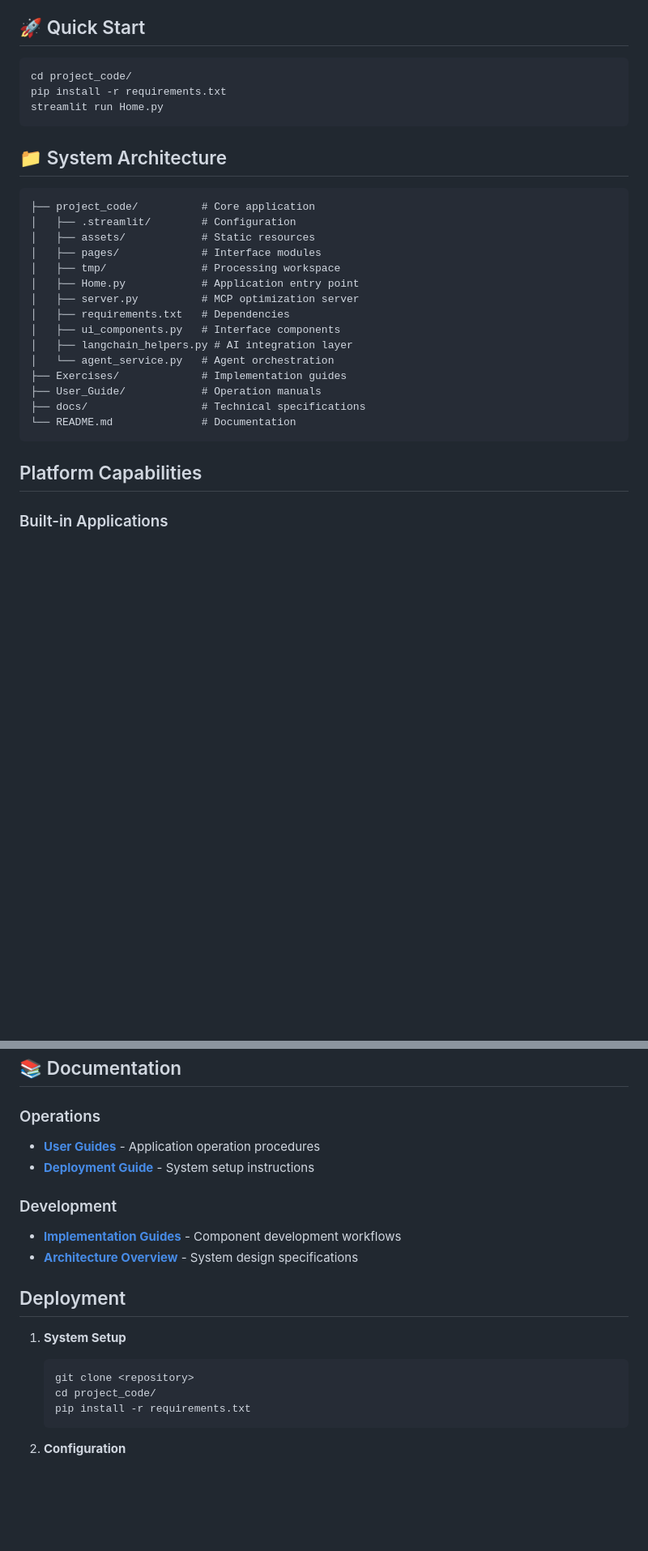
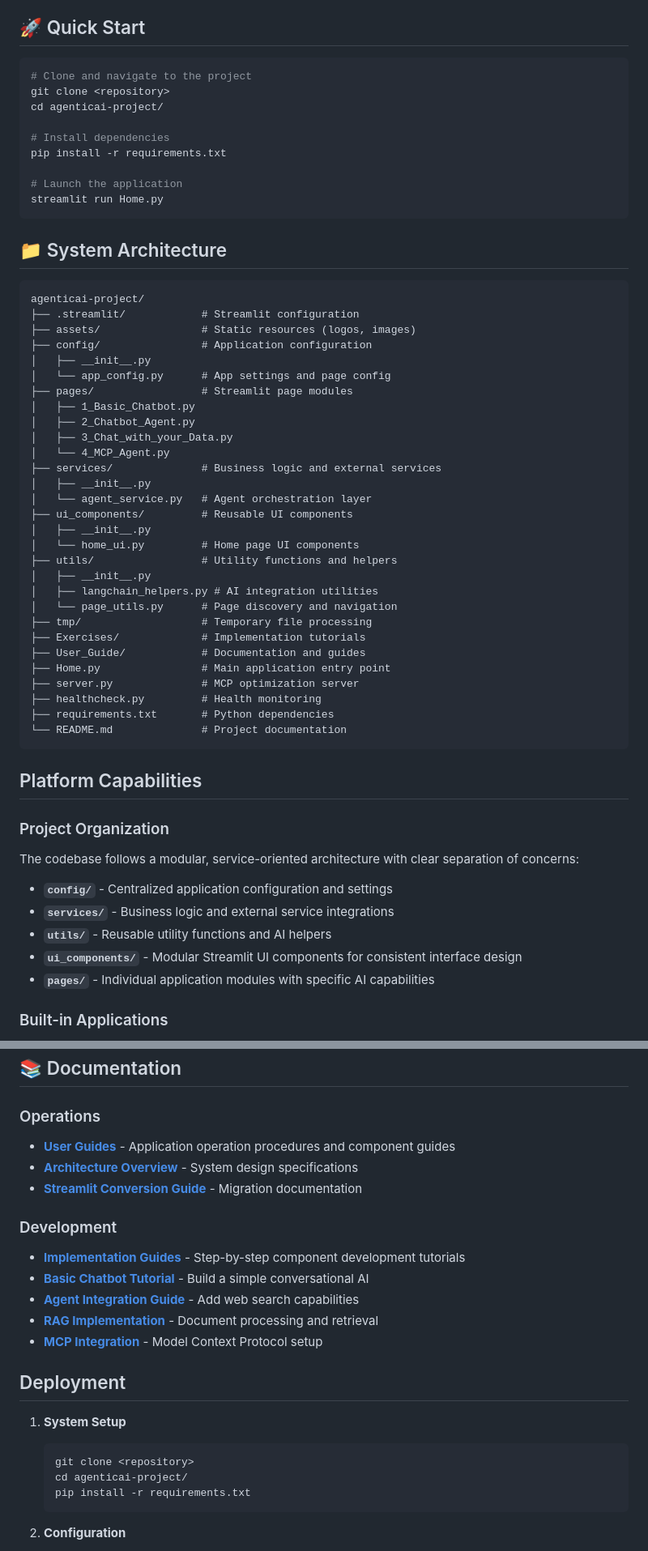
Before and after one commit to testorganization201992/llmbootcampproject, a Markdown page: README.md, 2 parts joined by grey strips. Shown at 81% size. Drawn GitHub-style; blank space fills up the shorter version.

Commit message:
Update Readme.md to incorporate Structural changes in the code.

````diff
--- a/README.md
+++ b/README.md
@@ -5,32 +5,60 @@ An enterprise-grade conversational AI platform featuring intelligent agents, doc
 ## 🚀 Quick Start
 
 ```bash
-cd project_code/
+# Clone and navigate to the project
+git clone <repository>
+cd agenticai-project/
+
+# Install dependencies
 pip install -r requirements.txt
+
+# Launch the application
 streamlit run Home.py
 ```
 
 ## 📁 System Architecture
 
 ```
-├── project_code/          # Core application
-│   ├── .streamlit/        # Configuration
-│   ├── assets/            # Static resources
-│   ├── pages/             # Interface modules
-│   ├── tmp/               # Processing workspace
-│   ├── Home.py            # Application entry point
-│   ├── server.py          # MCP optimization server
-│   ├── requirements.txt   # Dependencies
-│   ├── ui_components.py   # Interface components
-│   ├── langchain_helpers.py # AI integration layer
-│   └── agent_service.py   # Agent orchestration
-├── Exercises/             # Implementation guides
-├── User_Guide/            # Operation manuals
-├── docs/                  # Technical specifications
-└── README.md              # Documentation
+agenticai-project/
+├── .streamlit/            # Streamlit configuration
+├── assets/                # Static resources (logos, images)
+├── config/                # Application configuration
+│   ├── __init__.py
+│   └── app_config.py      # App settings and page config
+├── pages/                 # Streamlit page modules
+│   ├── 1_Basic_Chatbot.py
+│   ├── 2_Chatbot_Agent.py
+│   ├── 3_Chat_with_your_Data.py
+│   └── 4_MCP_Agent.py
+├── services/              # Business logic and external services
+│   ├── __init__.py
+│   └── agent_service.py   # Agent orchestration layer
+├── ui_components/         # Reusable UI components
+│   ├── __init__.py
+│   └── home_ui.py         # Home page UI components
+├── utils/                 # Utility functions and helpers
+│   ├── __init__.py
+│   ├── langchain_helpers.py # AI integration utilities
+│   └── page_utils.py      # Page discovery and navigation
+├── tmp/                   # Temporary file processing
+├── Exercises/             # Implementation tutorials
+├── User_Guide/            # Documentation and guides
+├── Home.py                # Main application entry point
+├── server.py              # MCP optimization server
+├── healthcheck.py         # Health monitoring
+├── requirements.txt       # Python dependencies
+└── README.md              # Project documentation
 ```
 
 ## Platform Capabilities
+
+### Project Organization
+The codebase follows a modular, service-oriented architecture with clear separation of concerns:
+- **`config/`** - Centralized application configuration and settings
+- **`services/`** - Business logic and external service integrations
+- **`utils/`** - Reusable utility functions and AI helpers
+- **`ui_components/`** - Modular Streamlit UI components for consistent interface design
+- **`pages/`** - Individual application modules with specific AI capabilities
 
 ### Built-in Applications
 1. **Basic Chatbot** - Dialogue system with context memory and customizable personalities
@@ -65,19 +93,23 @@ streamlit run Home.py
 ## 📚 Documentation
 
 ### Operations
-- **[User Guides](User_Guide/)** - Application operation procedures
-- **[Deployment Guide](project_code/README.md)** - System setup instructions
+- **[User Guides](User_Guide/)** - Application operation procedures and component guides
+- **[Architecture Overview](User_Guide/Code_Architecture.md)** - System design specifications
+- **[Streamlit Conversion Guide](User_Guide/streamlit_conversion_guide.md)** - Migration documentation
 
 ### Development
-- **[Implementation Guides](Exercises/)** - Component development workflows
-- **[Architecture Overview](docs/Code_Architecture.md)** - System design specifications
+- **[Implementation Guides](Exercises/)** - Step-by-step component development tutorials
+- **[Basic Chatbot Tutorial](Exercises/1_Basic_Chatbot.md)** - Build a simple conversational AI
+- **[Agent Integration Guide](Exercises/2_Chatbot_Agent.md)** - Add web search capabilities
+- **[RAG Implementation](Exercises/3_Chat_with_your_Data.md)** - Document processing and retrieval
+- **[MCP Integration](Exercises/4_MCP_Prompt_Optimizer.md)** - Model Context Protocol setup
 
 ## Deployment
 
 1. **System Setup**
    ```bash
    git clone <repository>
-   cd project_code/
+   cd agenticai-project/
    pip install -r requirements.txt
    ```
 
````
